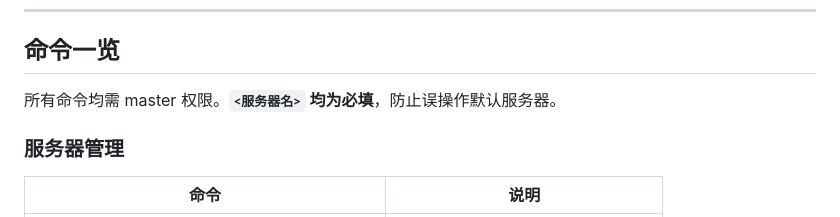
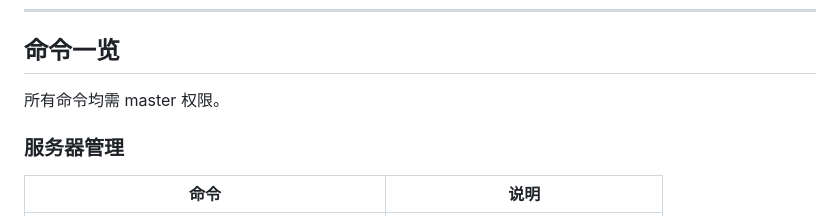
Before and after one commit to zhisiluo/Napcat_GL, a Markdown page: README.md, the part around the change. Rendered like a GitHub page.

Commit message:
docs: 更新 README

```diff
--- a/README.md
+++ b/README.md
@@ -37,7 +37,7 @@ cd plugins/Napcat_GL && npm install
 
 ## 命令一览
 
-所有命令均需 master 权限。**`<服务器名>` 均为必填**，防止误操作默认服务器。
+所有命令均需 master 权限。
 
 ### 服务器管理
 
```
